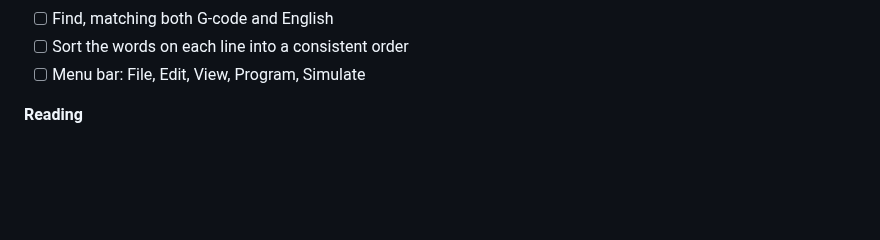
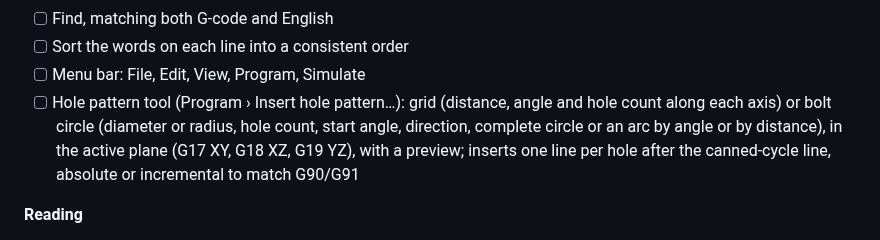
Before and after one commit to one-moment-please/glosscode, a Markdown page: docs/features.md, the part around the change. Drawn GitHub-style; blank space fills up the shorter version.

```diff
--- a/docs/features.md
+++ b/docs/features.md
@@ -17,6 +17,7 @@ This list tracks what the mockup shows. Nothing is implemented yet.
 - [ ] Find, matching both G-code and English
 - [ ] Sort the words on each line into a consistent order
 - [ ] Menu bar: File, Edit, View, Program, Simulate
+- [ ] Hole pattern tool (Program › Insert hole pattern…): grid (distance, angle and hole count along each axis) or bolt circle (diameter or radius, hole count, start angle, direction, complete circle or an arc by angle or by distance), in the active plane (G17 XY, G18 XZ, G19 YZ), with a preview; inserts one line per hole after the canned-cycle line, absolute or incremental to match G90/G91
 
 **Reading**
 - [ ] Inline expansion of subprogram calls, marked with purple N numbers; edits change the subprogram
```
Also changed, not shown: README.md (+5 -0 lines), docs/images/hole-pattern-circle.png (added), docs/images/hole-pattern-grid.png (added), docs/images/hole-pattern-inserted.png (added), 1 other file.
